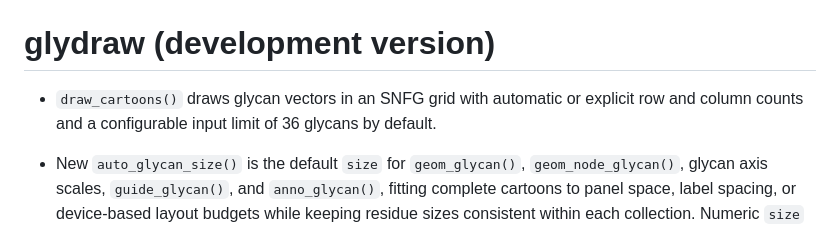
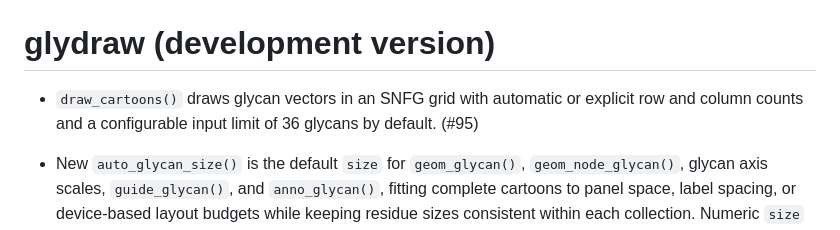
Before and after one commit to glycoverse/glydraw, a Markdown page: NEWS.md, the part around the change. GitHub-like rendering.

Commit message:
chore: link grid feature NEWS to PR 95

```diff
--- a/NEWS.md
+++ b/NEWS.md
@@ -1,6 +1,6 @@
 # glydraw (development version)
 
-* `draw_cartoons()` draws glycan vectors in an SNFG grid with automatic or explicit row and column counts and a configurable input limit of 36 glycans by default.
+* `draw_cartoons()` draws glycan vectors in an SNFG grid with automatic or explicit row and column counts and a configurable input limit of 36 glycans by default. (#95)
 
 * New `auto_glycan_size()` is the default `size` for `geom_glycan()`, `geom_node_glycan()`, glycan axis scales, `guide_glycan()`, and `anno_glycan()`, fitting complete cartoons to panel space, label spacing, or device-based layout budgets while keeping residue sizes consistent within each collection. Numeric `size` arguments and mapped sizes retain fixed sizing; `max_size` limits the automatic scale. (#94)
 
```
